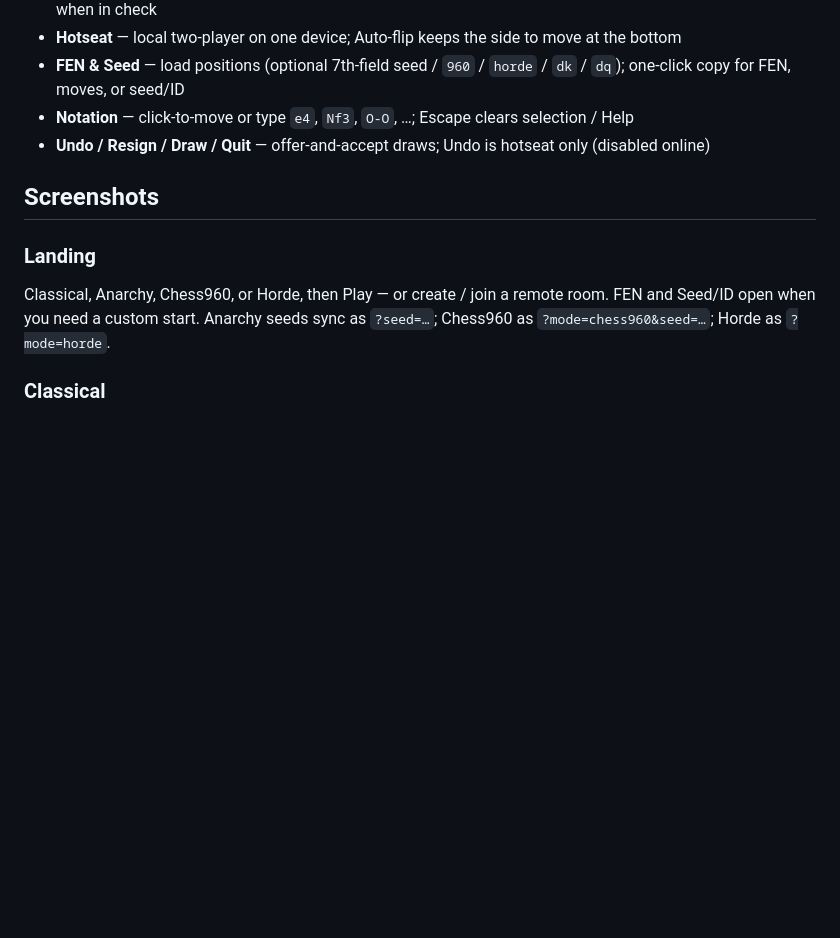
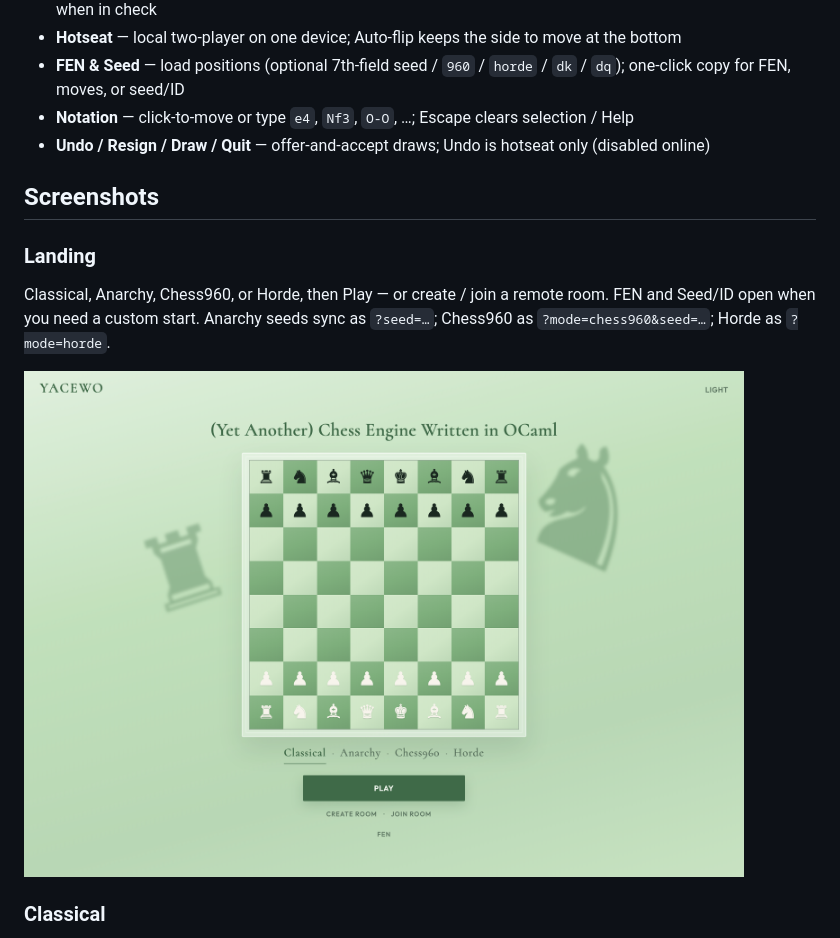
Before and after one commit to cro64/yacewo, a Markdown page: README.md, the part around one of its changes. Drawn GitHub-style; blank space fills up the shorter version.

```diff
--- a/README.md
+++ b/README.md
@@ -23,11 +25,7 @@ with a link.
 - **Notation** — click-to-move or type `e4`, `Nf3`, `O-O`, …; Escape clears selection / Help
 - **Undo / Resign / Draw / Quit** — offer-and-accept draws; Undo is hotseat only (disabled online)
 
-
-
 ## Screenshots
-
-
 
 ### Landing
 
@@ -35,7 +33,9 @@ Classical, Anarchy, Chess960, or Horde, then Play — or create / join a remote
 room. FEN and Seed/ID open when you need a custom start. Anarchy seeds sync as
 `?seed=…`; Chess960 as `?mode=chess960&seed=…`; Horde as `?mode=horde`.
 
-
+<p>
+  <img src="images/landing.png" alt="YACEWO landing — Classical, Anarchy, Chess960, or Horde; Create or Join Room" width="720" />
+</p>
 
 ### Classical
 
```
Also changed, not shown: other parts of README.md (+26 -15 lines).
